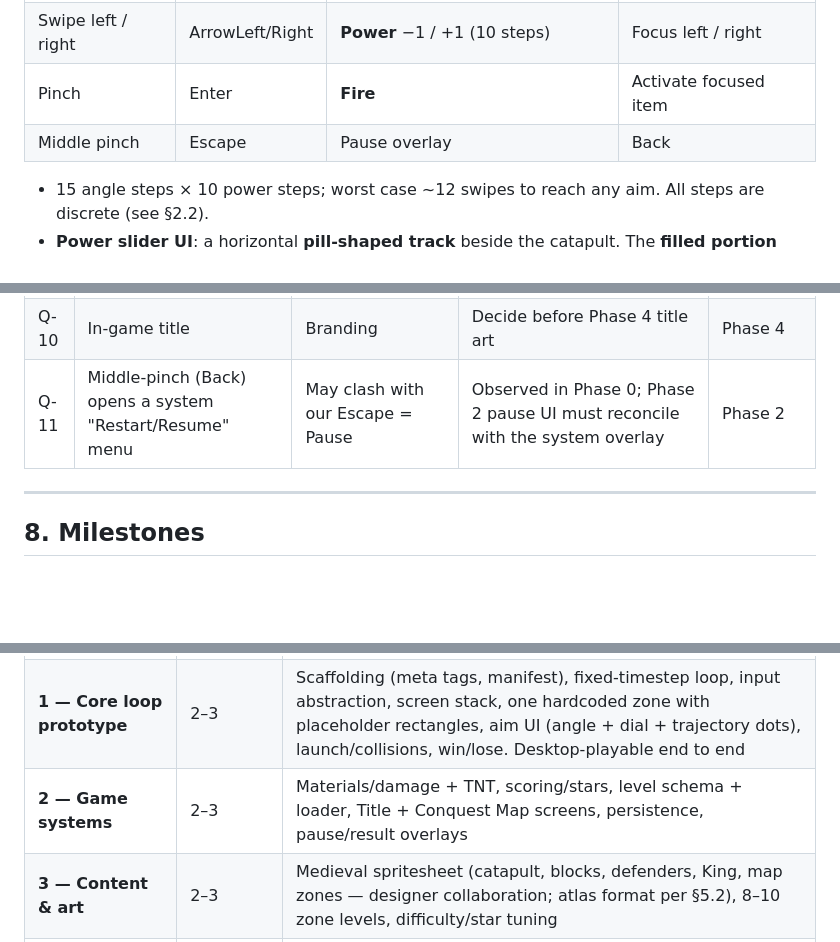
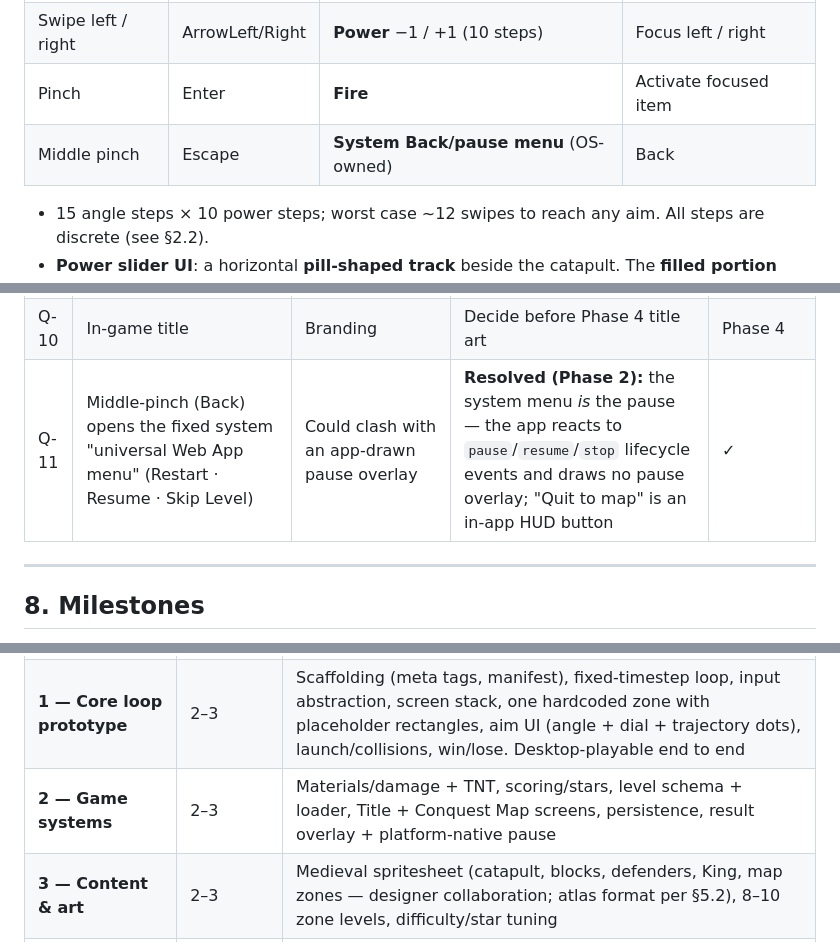
Before and after one commit to jjang20/catapult-glass, a Markdown page: SPEC.md, 3 parts joined by grey strips. Rendered like a GitHub page; blank space fills up the shorter version.

```diff
--- a/SPEC.md
+++ b/SPEC.md
@@ -145,7 +145,7 @@ There are no control modes. Every gesture always does the same thing during aimi
 | Swipe up / down | ArrowUp/Down | **Angle** +5° / −5° (clamped 10°–80°) | Focus prev / next |
 | Swipe left / right | ArrowLeft/Right | **Power** −1 / +1 (10 steps) | Focus left / right |
 | Pinch | Enter | **Fire** | Activate focused item |
-| Middle pinch | Escape | Pause overlay | Back |
+| Middle pinch | Escape | **System Back/pause menu** (OS-owned) | Back |
 
 - 15 angle steps × 10 power steps; worst case ~12 swipes to reach any aim. All steps
   are discrete (see §2.2).
@@ -399,7 +408,7 @@ phone/desktop as supported play targets (dev-only).
 | Q-8 | Distribution/review timeline (URL-only today) | Reach | None needed for v1; track | — |
 | Q-9 | Toolkit/platform API drift (young platform) | Breakage | Re-verify meta-tag requirements at Phase 5 | Phase 5 |
 | Q-10 | In-game title | Branding | Decide before Phase 4 title art | Phase 4 |
-| Q-11 | Middle-pinch (Back) opens a system "Restart/Resume" menu | May clash with our Escape = Pause | Observed in Phase 0; Phase 2 pause UI must reconcile with the system overlay | Phase 2 |
+| Q-11 | Middle-pinch (Back) opens the fixed system "universal Web App menu" (Restart · Resume · Skip Level) | Could clash with an app-drawn pause overlay | **Resolved (Phase 2):** the system menu *is* the pause — the app reacts to `pause`/`resume`/`stop` lifecycle events and draws no pause overlay; "Quit to map" is an in-app HUD button | ✓ |
 
 ---
 
@@ -412,7 +421,7 @@ One GitHub issue per phase; each phase ends in a committable, demoable state.
 |---|---|---|
 | **0 — Input & perf discovery spike** | 1–2 | `spike/index.html`: on-screen event logger (key/code/repeat, keydown→keyup timing, wheel), rAF delta stats, matter.js 50-box stress test, pixel-art legibility card (×2/×3/×4). Deploy to GitHub Pages, run on glasses, fill `docs/spike-0-input-discovery.md`, fold findings into §2.2/§5.1/§7 |
 | **1 — Core loop prototype** | 2–3 | Scaffolding (meta tags, manifest), fixed-timestep loop, input abstraction, screen stack, one hardcoded zone with placeholder rectangles, aim UI (angle + dial + trajectory dots), launch/collisions, win/lose. Desktop-playable end to end |
-| **2 — Game systems** | 2–3 | Materials/damage + TNT, scoring/stars, level schema + loader, Title + Conquest Map screens, persistence, pause/result overlays |
+| **2 — Game systems** | 2–3 | Materials/damage + TNT, scoring/stars, level schema + loader, Title + Conquest Map screens, persistence, result overlay + platform-native pause |
 | **3 — Content & art** | 2–3 | Medieval spritesheet (catapult, blocks, defenders, King, map zones — designer collaboration; atlas format per §5.2), 8–10 zone levels, difficulty/star tuning |
 | **4 — Polish** | 1–2 | Particle bursts, dial/HUD juice, title art, optional SFX, favicon/manifest final |
 | **5 — Deploy & device validation** | 1–2 | GitHub Pages production deploy, QR onboarding, full on-device checklist (§5.7), fixes, tag `v1.0` |
```
Also changed, not shown: other parts of SPEC.md (+19 -10 lines), docs/phase-2-plan.md (added, +442 -0 lines).
